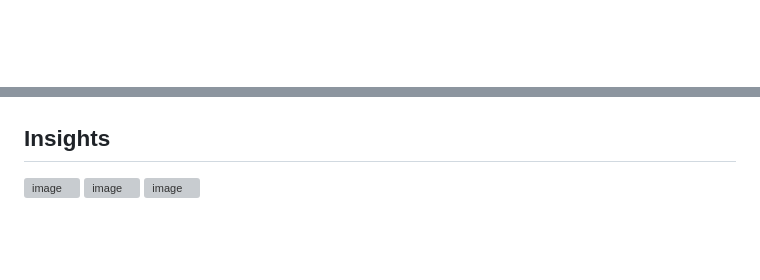
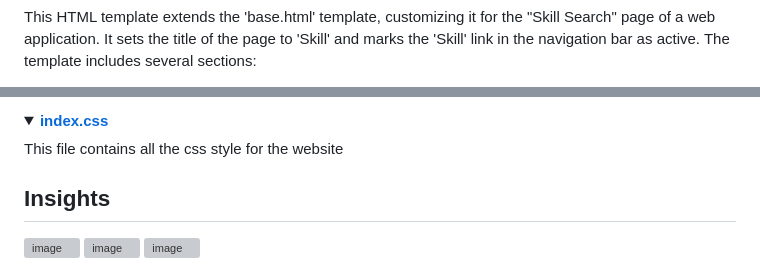
Before and after one commit to deepakver484/Job-Analytics2, a Markdown page: README.md, 2 parts joined by grey strips. GitHub-like rendering; folded sections open; blank space fills up the shorter version; grey boxes are pictures that could not be loaded.

```diff
--- a/README.md
+++ b/README.md
@@ -257,2 +266,3 @@ The application uses CSV data files for job listings and user credentials, enabl
 
+  This HTML template extends the 'base.html' template, customizing it for the "Skill Search" page of a web application. It sets the title of the page to 'Skill' and marks the 'Skill' link in the navigation bar as active. The template includes several sections:
 
@@ -259,3 +283,7 @@ The application uses CSV data files for job listings and user credentials, enabl
+<details>
+  <summary><a href="https://github.com/deepakver484/Job-Analytics2/blob/main/ml%20project/static/index.css"><strong>index.css</strong></a></summary>
+This file contains all the css style for the website
+</details>
 
 
 ## Insights
```
Also changed, not shown: other parts of README.md (+23 -0 lines).
